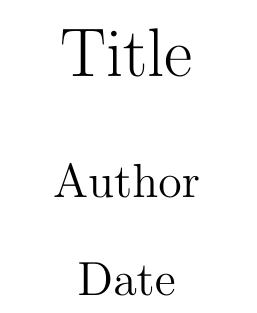
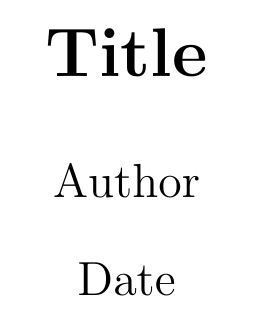
Before and after one commit to matthewnitschke/latex-templates, a LaTeX problem sheet (basicHomework.tex): part of the page, cut so that both start at the same text. Compiled offline with pdfLaTeX.

Commit message:
Made title bold

```diff
--- a/basicHomework.tex
+++ b/basicHomework.tex
@@ -7,7 +7,7 @@
 
 % \graphicspath{ {images/} } % Images, create a folder called 'images'
 
-\title{Title}
+\title{\textbf{Title}}
 \author{Author}
 \date{Date}
 
```
